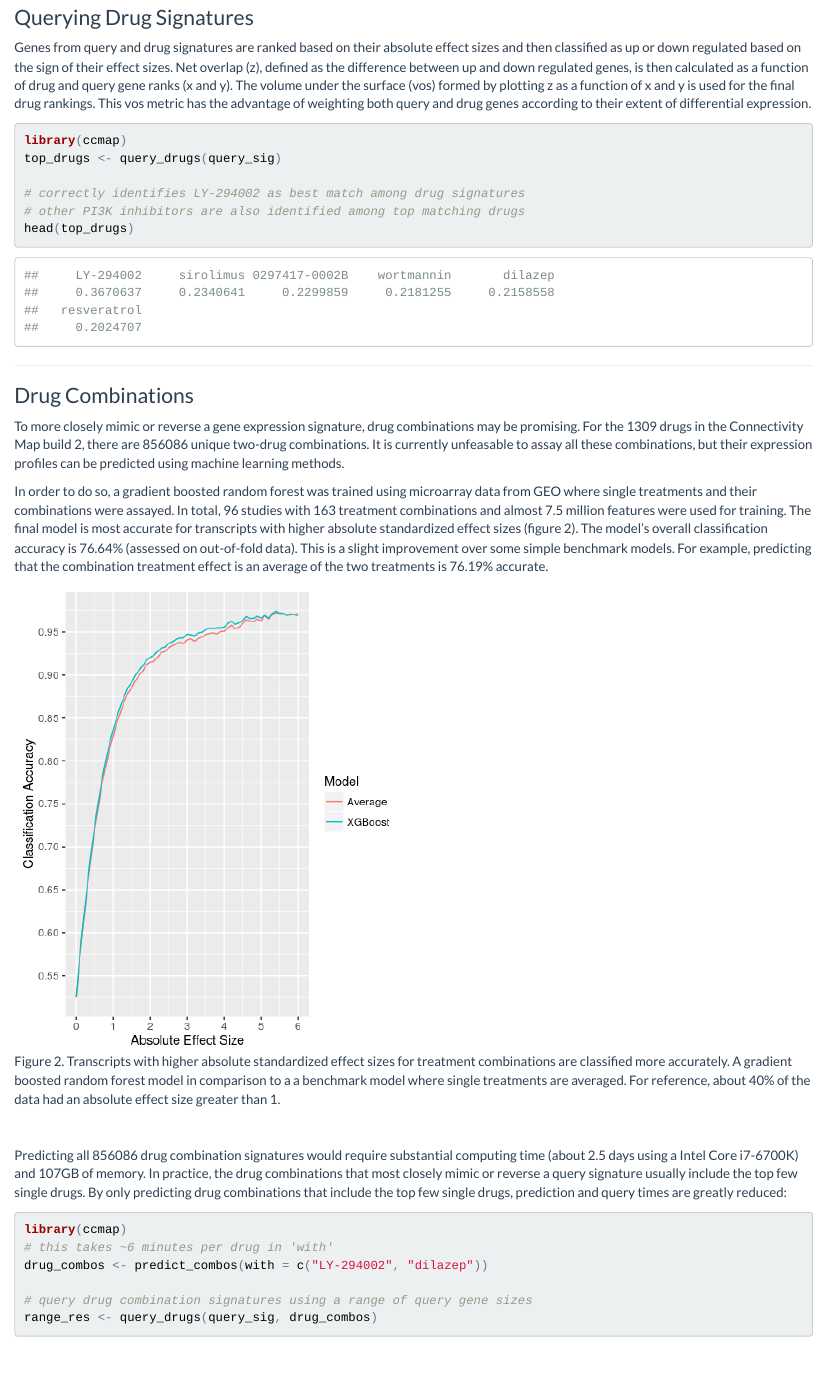
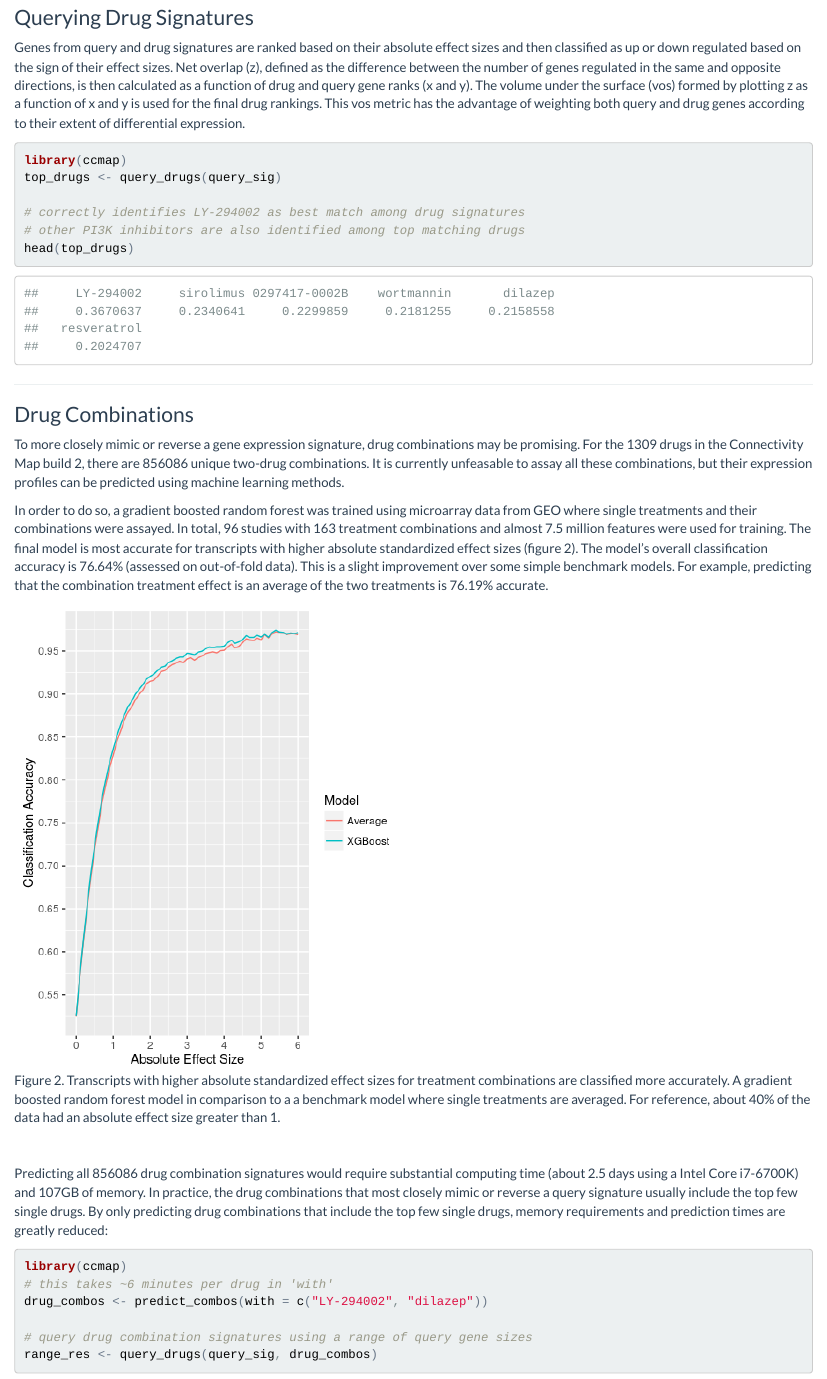
Before and after one commit to alexvpickering/ccmap, an R Markdown document (vignettes/ccmap-vignette.Rmd): the page in a window 1100 px wide, from 1880 px down. The pictures show the output file vignettes/ccmap-vignette.html that the author committed with the source, opened offline.

Commit message:
pass check

````diff
--- a/vignettes/ccmap-vignette.Rmd
+++ b/vignettes/ccmap-vignette.Rmd
@@ -97,12 +97,12 @@ data(cmap_es)
 
 Genes from query and drug signatures are ranked based on their absolute effect
 sizes and then classified as up or down regulated based on the sign of their
-effect sizes. Net overlap (z), defined as the difference between up and down
-regulated genes, is then calculated as a function of drug and query gene ranks
-(x and y). The volume under the surface (vos) formed by plotting z as a function
-of x and y is used for the final drug rankings. This vos metric has the
-advantage of weighting both query and drug genes according to their extent of
-differential expression.
+effect sizes. Net overlap (z), defined as the difference between the number of
+genes regulated in the same and opposite directions, is then calculated as a
+function of drug and query gene ranks (x and y). The volume under the surface
+(vos) formed by plotting z as a function of x and y is used for the final drug
+rankings. This vos metric has the advantage of weighting both query and drug
+genes according to their extent of differential expression.
 
 ```{r, message=FALSE, warning=FALSE}
 library(ccmap)
@@ -148,8 +148,8 @@ Predicting all 856086 drug combination signatures would require substantial
 computing time (about 2.5 days using a Intel Core i7-6700K) and 107GB of memory.
 In practice, the drug combinations that most closely mimic or reverse a query
 signature usually include the top few single drugs. By only predicting drug
-combinations that include the top few single drugs, prediction and query times
-are greatly reduced:
+combinations that include the top few single drugs, memory requirements and
+prediction times are greatly reduced:
 
 ```{r eval=FALSE}
 library(ccmap)
````
Also changed, not shown: R/query_drugs.R (+2 -9 lines), R/test_ma.R (+2 -2 lines), vignettes/ccmap-vignette.html, 3 other files.
